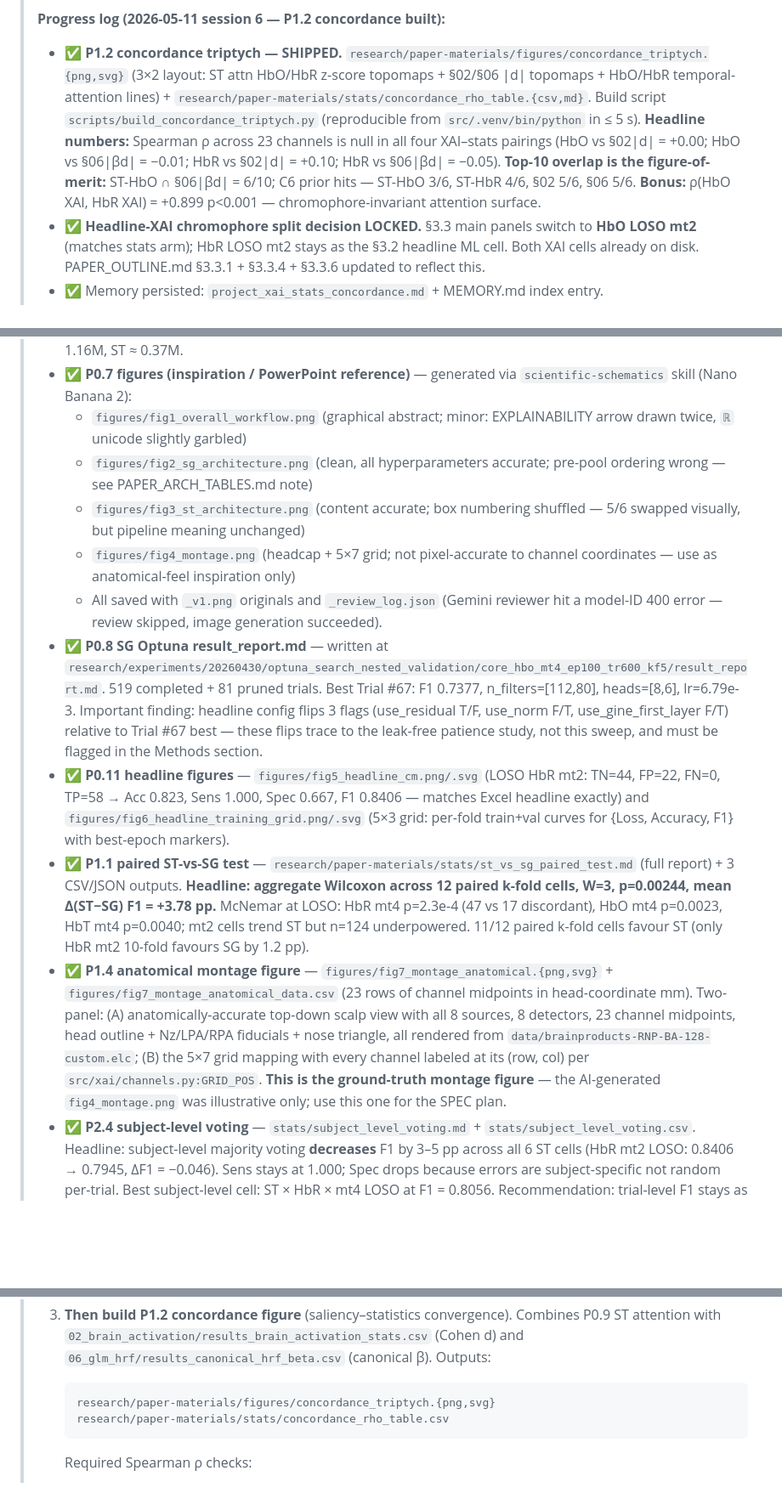
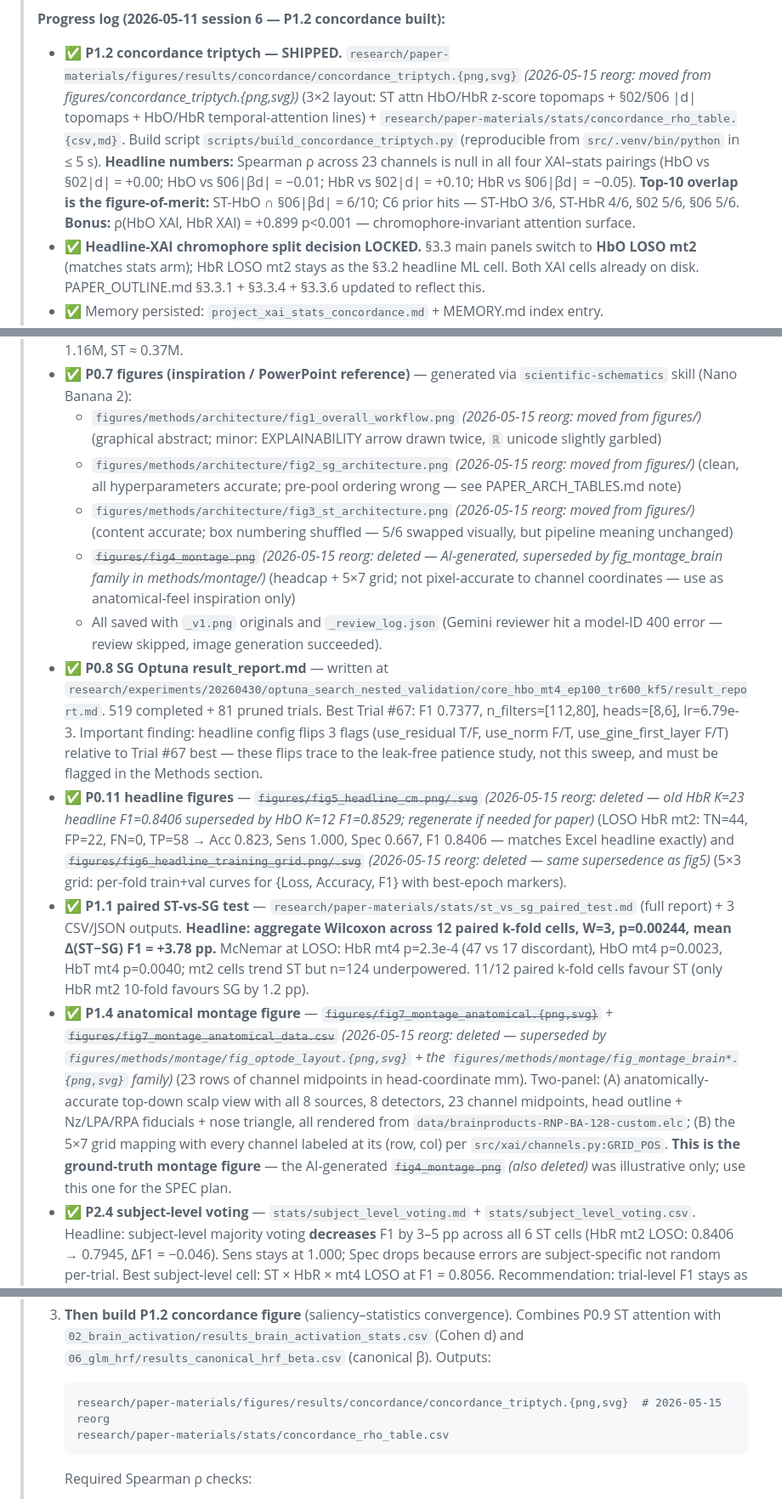
Before and after one commit to jeffrymahbuubi/fNIRS-Project-Graph-Base-Method, a Markdown page: research/paper-materials/PAPER_TODO.md, 3 parts joined by grey strips. Shown at 85% size. GitHub-like rendering; blank space fills up the shorter version.

Commit message:
docs(paper-materials): annotate PAPER_TODO + PAPER_OUTLINE with 2026-05-15 reorg state
Annotate stale path references in historical "DONE" planning entries with
italic _(2026-05-15 reorg: ...)_ notes so future sessions can pinpoint the
move/deletion status of each figure without losing the provenance of the
original log entries.

PAPER_TODO.md (7 entries):
- P0.7 figures fig1/fig2/fig3 — moved to methods/architecture/
- P0.7 fig4_montage — deleted (AI-generated, superseded by fig_montage_brain
  family in methods/montage/)
- P0.11 fig5_headline_cm + fig6_headline_training_grid — deleted (old HbR
  K=23 headline F1=0.8406 superseded by HbO K=12 F1=0.8529; regenerate if
  needed for paper)
- P1.4 fig7_montage_anatomical + _data.csv — deleted (replaced by
  fig_optode_layout + fig_montage_brain family in methods/montage/)
- P1.2 concordance_triptych (3 occurrences, incl. one inside a code block)
  — moved to results/concordance/

PAPER_OUTLINE.md (1 entry):
- §3.3.6 concordance figure — moved to results/concordance/

Deleted paths kept visible via strikethrough; moved paths updated in-place
with a parenthetical pointer to their new location. This preserves the
historical "what was built on date X" record while making future sessions
land on correct paths.

Co-Authored-By: claude-flow <ruv@ruv.net>

````diff
--- a/research/paper-materials/PAPER_TODO.md
+++ b/research/paper-materials/PAPER_TODO.md
@@ -29,7 +29,7 @@
 > - ✅ **Label-convention bug fixed in the differential script**: `LABEL_MAP = {"healthy": 0, "anxiety": 1}` (per `src/core/dataset.py`), not the inverted mapping previously noted in `project_paper_outline_task_state.md`. All counts now reconcile with the headline metrics (Sens × 58 GAD trials = 58 TP; Spec × 66 HC trials = 40 TN ⇒ 98 correctly-classified for ST × HbO LOSO mt2).
 >
 > **Progress log (2026-05-11 session 6 — P1.2 concordance built):**
-> - ✅ **P1.2 concordance triptych — SHIPPED.** `research/paper-materials/figures/concordance_triptych.{png,svg}` (3×2 layout: ST attn HbO/HbR z-score topomaps + §02/§06 |d| topomaps + HbO/HbR temporal-attention lines) + `research/paper-materials/stats/concordance_rho_table.{csv,md}`. Build script `scripts/build_concordance_triptych.py` (reproducible from `src/.venv/bin/python` in ≤ 5 s). **Headline numbers:** Spearman ρ across 23 channels is null in all four XAI–stats pairings (HbO vs §02|d| = +0.00; HbO vs §06|βd| = −0.01; HbR vs §02|d| = +0.10; HbR vs §06|βd| = −0.05). **Top-10 overlap is the figure-of-merit:** ST-HbO ∩ §06|βd| = 6/10; C6 prior hits — ST-HbO 3/6, ST-HbR 4/6, §02 5/6, §06 5/6. **Bonus:** ρ(HbO XAI, HbR XAI) = +0.899 p<0.001 — chromophore-invariant attention surface.
+> - ✅ **P1.2 concordance triptych — SHIPPED.** `research/paper-materials/figures/results/concordance/concordance_triptych.{png,svg}` _(2026-05-15 reorg: moved from figures/concordance_triptych.{png,svg})_ (3×2 layout: ST attn HbO/HbR z-score topomaps + §02/§06 |d| topomaps + HbO/HbR temporal-attention lines) + `research/paper-materials/stats/concordance_rho_table.{csv,md}`. Build script `scripts/build_concordance_triptych.py` (reproducible from `src/.venv/bin/python` in ≤ 5 s). **Headline numbers:** Spearman ρ across 23 channels is null in all four XAI–stats pairings (HbO vs §02|d| = +0.00; HbO vs §06|βd| = −0.01; HbR vs §02|d| = +0.10; HbR vs §06|βd| = −0.05). **Top-10 overlap is the figure-of-merit:** ST-HbO ∩ §06|βd| = 6/10; C6 prior hits — ST-HbO 3/6, ST-HbR 4/6, §02 5/6, §06 5/6. **Bonus:** ρ(HbO XAI, HbR XAI) = +0.899 p<0.001 — chromophore-invariant attention surface.
 > - ✅ **Headline-XAI chromophore split decision LOCKED.** §3.3 main panels switch to **HbO LOSO mt2** (matches stats arm); HbR LOSO mt2 stays as the §3.2 headline ML cell. Both XAI cells already on disk. PAPER_OUTLINE.md §3.3.1 + §3.3.4 + §3.3.6 updated to reflect this.
 > - ✅ Memory persisted: `project_xai_stats_concordance.md` + MEMORY.md index entry.
 >
@@ -46,15 +46,15 @@
 > - ✅ **P0.5 PAPER_MATH.md** — written, verified against `src/core/utils.py` and `src/core_st/models.py`, 10 numbered equations E1..E10 with source line references and citation key placeholders. Saved to `research/paper-materials/PAPER_MATH.md`.
 > - ✅ **P0.6 PAPER_ARCH_TABLES.md** — Tables A (SG), B (ST), C (training hyperparams), D (Optuna search space). All hyperparameters cross-checked against the headline `config.yaml` files. Two key subtleties documented: (a) SG `pre_pool` Linear(480,224) is applied per-node BEFORE pool, not after — the inspiration figure draws this incorrectly; (b) ST has shared GATv2 weights across K=39 windows. Param counts: SG ≈ 1.16M, ST ≈ 0.37M.
 > - ✅ **P0.7 figures (inspiration / PowerPoint reference)** — generated via `scientific-schematics` skill (Nano Banana 2):
->   - `figures/fig1_overall_workflow.png` (graphical abstract; minor: EXPLAINABILITY arrow drawn twice, `ℝ` unicode slightly garbled)
->   - `figures/fig2_sg_architecture.png` (clean, all hyperparameters accurate; pre-pool ordering wrong — see PAPER_ARCH_TABLES.md note)
->   - `figures/fig3_st_architecture.png` (content accurate; box numbering shuffled — 5/6 swapped visually, but pipeline meaning unchanged)
->   - `figures/fig4_montage.png` (headcap + 5×7 grid; not pixel-accurate to channel coordinates — use as anatomical-feel inspiration only)
+>   - `figures/methods/architecture/fig1_overall_workflow.png` _(2026-05-15 reorg: moved from figures/)_ (graphical abstract; minor: EXPLAINABILITY arrow drawn twice, `ℝ` unicode slightly garbled)
+>   - `figures/methods/architecture/fig2_sg_architecture.png` _(2026-05-15 reorg: moved from figures/)_ (clean, all hyperparameters accurate; pre-pool ordering wrong — see PAPER_ARCH_TABLES.md note)
+>   - `figures/methods/architecture/fig3_st_architecture.png` _(2026-05-15 reorg: moved from figures/)_ (content accurate; box numbering shuffled — 5/6 swapped visually, but pipeline meaning unchanged)
+>   - ~~`figures/fig4_montage.png`~~ _(2026-05-15 reorg: deleted — AI-generated, superseded by fig_montage_brain family in methods/montage/)_ (headcap + 5×7 grid; not pixel-accurate to channel coordinates — use as anatomical-feel inspiration only)
 >   - All saved with `_v1.png` originals and `_review_log.json` (Gemini reviewer hit a model-ID 400 error — review skipped, image generation succeeded).
 > - ✅ **P0.8 SG Optuna result_report.md** — written at `research/experiments/20260430/optuna_search_nested_validation/core_hbo_mt4_ep100_tr600_kf5/result_report.md`. 519 completed + 81 pruned trials. Best Trial #67: F1 0.7377, n_filters=[112,80], heads=[8,6], lr=6.79e-3. Important finding: headline config flips 3 flags (use_residual T/F, use_norm F/T, use_gine_first_layer F/T) relative to Trial #67 best — these flips trace to the leak-free patience study, not this sweep, and must be flagged in the Methods section.
-> - ✅ **P0.11 headline figures** — `figures/fig5_headline_cm.png/.svg` (LOSO HbR mt2: TN=44, FP=22, FN=0, TP=58 → Acc 0.823, Sens 1.000, Spec 0.667, F1 0.8406 — matches Excel headline exactly) and `figures/fig6_headline_training_grid.png/.svg` (5×3 grid: per-fold train+val curves for {Loss, Accuracy, F1} with best-epoch markers).
+> - ✅ **P0.11 headline figures** — ~~`figures/fig5_headline_cm.png/.svg`~~ _(2026-05-15 reorg: deleted — old HbR K=23 headline F1=0.8406 superseded by HbO K=12 F1=0.8529; regenerate if needed for paper)_ (LOSO HbR mt2: TN=44, FP=22, FN=0, TP=58 → Acc 0.823, Sens 1.000, Spec 0.667, F1 0.8406 — matches Excel headline exactly) and ~~`figures/fig6_headline_training_grid.png/.svg`~~ _(2026-05-15 reorg: deleted — same supersedence as fig5)_ (5×3 grid: per-fold train+val curves for {Loss, Accuracy, F1} with best-epoch markers).
 > - ✅ **P1.1 paired ST-vs-SG test** — `research/paper-materials/stats/st_vs_sg_paired_test.md` (full report) + 3 CSV/JSON outputs. **Headline: aggregate Wilcoxon across 12 paired k-fold cells, W=3, p=0.00244, mean Δ(ST−SG) F1 = +3.78 pp.** McNemar at LOSO: HbR mt4 p=2.3e-4 (47 vs 17 discordant), HbO mt4 p=0.0023, HbT mt4 p=0.0040; mt2 cells trend ST but n=124 underpowered. 11/12 paired k-fold cells favour ST (only HbR mt2 10-fold favours SG by 1.2 pp).
-> - ✅ **P1.4 anatomical montage figure** — `figures/fig7_montage_anatomical.{png,svg}` + `figures/fig7_montage_anatomical_data.csv` (23 rows of channel midpoints in head-coordinate mm). Two-panel: (A) anatomically-accurate top-down scalp view with all 8 sources, 8 detectors, 23 channel midpoints, head outline + Nz/LPA/RPA fiducials + nose triangle, all rendered from `data/brainproducts-RNP-BA-128-custom.elc`; (B) the 5×7 grid mapping with every channel labeled at its (row, col) per `src/xai/channels.py:GRID_POS`. **This is the ground-truth montage figure** — the AI-generated `fig4_montage.png` was illustrative only; use this one for the SPEC plan.
+> - ✅ **P1.4 anatomical montage figure** — ~~`figures/fig7_montage_anatomical.{png,svg}`~~ + ~~`figures/fig7_montage_anatomical_data.csv`~~ _(2026-05-15 reorg: deleted — superseded by `figures/methods/montage/fig_optode_layout.{png,svg}` + the `figures/methods/montage/fig_montage_brain*.{png,svg}` family)_ (23 rows of channel midpoints in head-coordinate mm). Two-panel: (A) anatomically-accurate top-down scalp view with all 8 sources, 8 detectors, 23 channel midpoints, head outline + Nz/LPA/RPA fiducials + nose triangle, all rendered from `data/brainproducts-RNP-BA-128-custom.elc`; (B) the 5×7 grid mapping with every channel labeled at its (row, col) per `src/xai/channels.py:GRID_POS`. **This is the ground-truth montage figure** — the AI-generated ~~`fig4_montage.png`~~ _(also deleted)_ was illustrative only; use this one for the SPEC plan.
 > - ✅ **P2.4 subject-level voting** — `stats/subject_level_voting.md` + `stats/subject_level_voting.csv`. Headline: subject-level majority voting **decreases** F1 by 3–5 pp across all 6 ST cells (HbR mt2 LOSO: 0.8406 → 0.7945, ΔF1 = −0.046). Sens stays at 1.000; Spec drops because errors are subject-specific not random per-trial. Best subject-level cell: ST × HbR × mt4 LOSO at F1 = 0.8056. Recommendation: trial-level F1 stays as the headline; subject-level reported as supplementary sensitivity analysis.
 > - ✅ **P2.5 clinical utility metrics** — `stats/clinical_utility.md` + 2 JSON files. PPV/NPV at 4 prevalences (3 % → 0.085, 6 % → 0.161, 20 % → 0.429, cohort 46.7 % → 0.724); NPV = 1.000 throughout (model never misses a positive); LR⁺ = 3.00, LR⁻ = 0.00. Bootstrap 95 % CI: F1 [0.771, 0.902], Spec [0.551, 0.778]. **Critical age-confound finding:** LogReg(age, sex) LOSO baseline on n=51 subset achieves F1 = 0.8750 / AUC = 0.916 — *higher* than GNN restricted to same n=51 (F1 = 0.766). **Defence:** GNN classifies all 22 trials of the 11 demographics-missing GAD subjects (Sens = 1.000) — fNIRS-only signal that no demographic baseline can match. Both findings flagged for §3.2.4 / §5.1 of the manuscript.
 > - ✅ **P2.1 + P2.2 + P2.3 prose skeletons** — `PAPER_PROSE_SKELETONS.md`. Five-bullet Discussion outline (§4.1–§4.5), five-bullet Threats-to-Validity (§4.2 of paper), eight-bullet ranked Future Work list. Every bullet ends with a `(source: …)` pointer to a project file.
@@ -104,7 +104,7 @@
 >
 > 3. **Then build P1.2 concordance figure** (saliency–statistics convergence). Combines P0.9 ST attention with `02_brain_activation/results_brain_activation_stats.csv` (Cohen d) and `06_glm_hrf/results_canonical_hrf_beta.csv` (canonical β). Outputs:
 >    ```
->    research/paper-materials/figures/concordance_triptych.{png,svg}
+>    research/paper-materials/figures/results/concordance/concordance_triptych.{png,svg}  # 2026-05-15 reorg
 >    research/paper-materials/stats/concordance_rho_table.csv
 >    ```
 >    Required Spearman ρ checks:
````
Also changed, not shown: other parts of research/paper-materials/PAPER_TODO.md (+1 -1 lines), research/paper-materials/PAPER_OUTLINE.md (+1 -1 lines).
